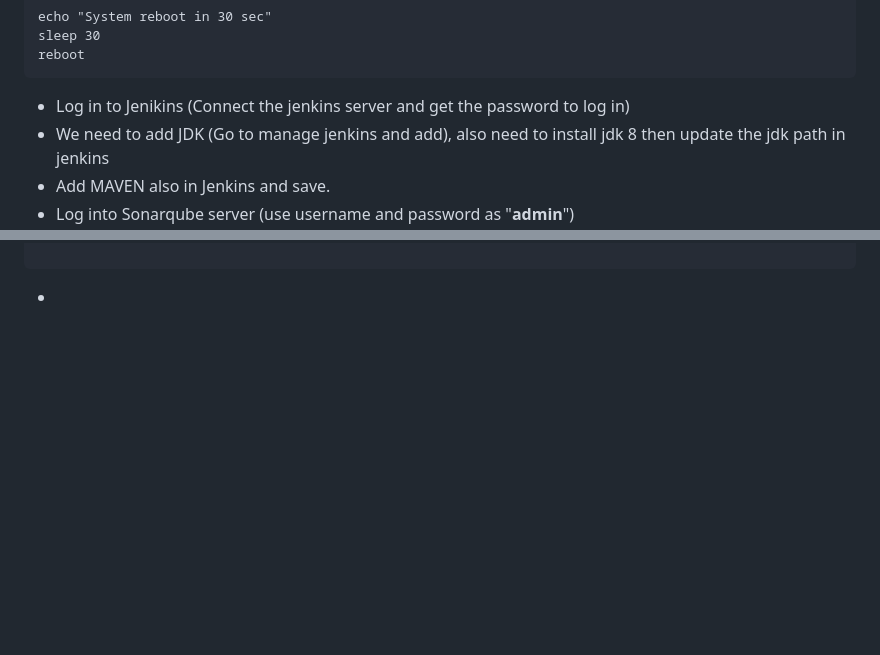
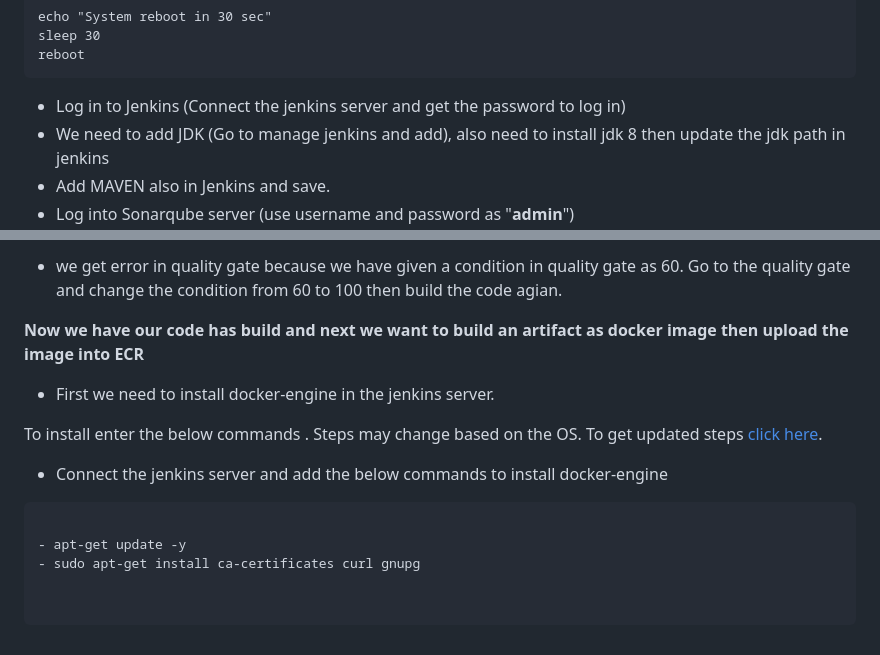
Before and after one commit to devopshydclub/vprofile-project, a Markdown page: README.md, 2 parts joined by grey strips. Rendered like a GitHub page; blank space fills up the shorter version.

````diff
--- a/README.md
+++ b/README.md
@@ -147,7 +147,7 @@ echo "System reboot in 30 sec"
 sleep 30
 reboot
 ```
-- Log in to Jenikins (Connect the jenkins server and get the password to log in)
+- Log in to Jenkins (Connect the jenkins server and get the password to log in)
 - We need to add JDK (Go to manage jenkins and add), also need to install jdk 8 then update the jdk path in jenkins
 - Add MAVEN also in Jenkins and save.
 - Log into Sonarqube server (use username and password as "**admin**")
@@ -226,0 +306,14 @@ pipeline {
+- we get error in quality gate because we have given a condition in quality gate as 60. Go to the quality gate and change the condition from 60 to 100 then build the code agian.
+
+
+**Now we have our code has build and next we want to build an artifact as docker image then upload the image into ECR**
+-  First we need to install docker-engine in the jenkins server.
+
+To install enter the below commands . Steps may change based on the OS. To get updated steps [click here](https://docs.docker.com/engine/install/ubuntu/).
+
+- Connect the jenkins server and add the below commands to install docker-engine
+
+```
+
+- apt-get update -y
+- sudo apt-get install ca-certificates curl gnupg
````
Also changed, not shown: other parts of README.md (+80 -1 lines).
